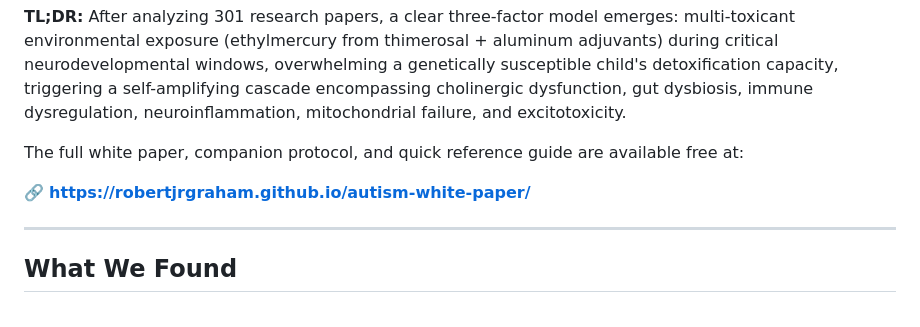
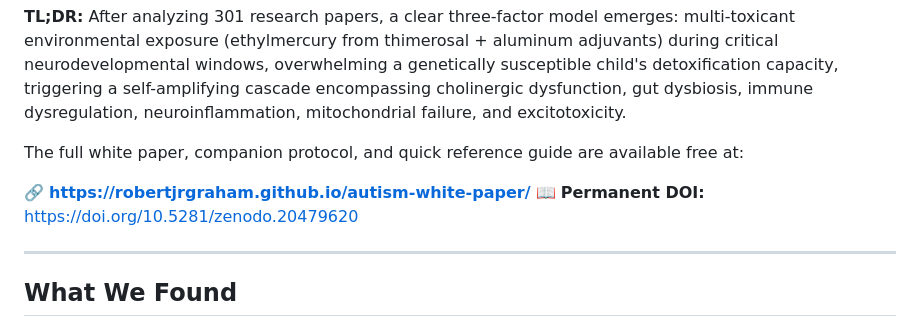
Before and after one commit to robertjrgraham/autism-white-paper, a Markdown page: substack_first_post.md, the part around the change. Rendered like a GitHub page.

Commit message:
Add Zenodo DOI to Substack post

```diff
--- a/substack_first_post.md
+++ b/substack_first_post.md
@@ -9,6 +9,7 @@
 The full white paper, companion protocol, and quick reference guide are available free at:
 
 🔗 **https://robertjrgraham.github.io/autism-white-paper/**
+📖 **Permanent DOI:** https://doi.org/10.5281/zenodo.20479620
 
 ---
 
```
